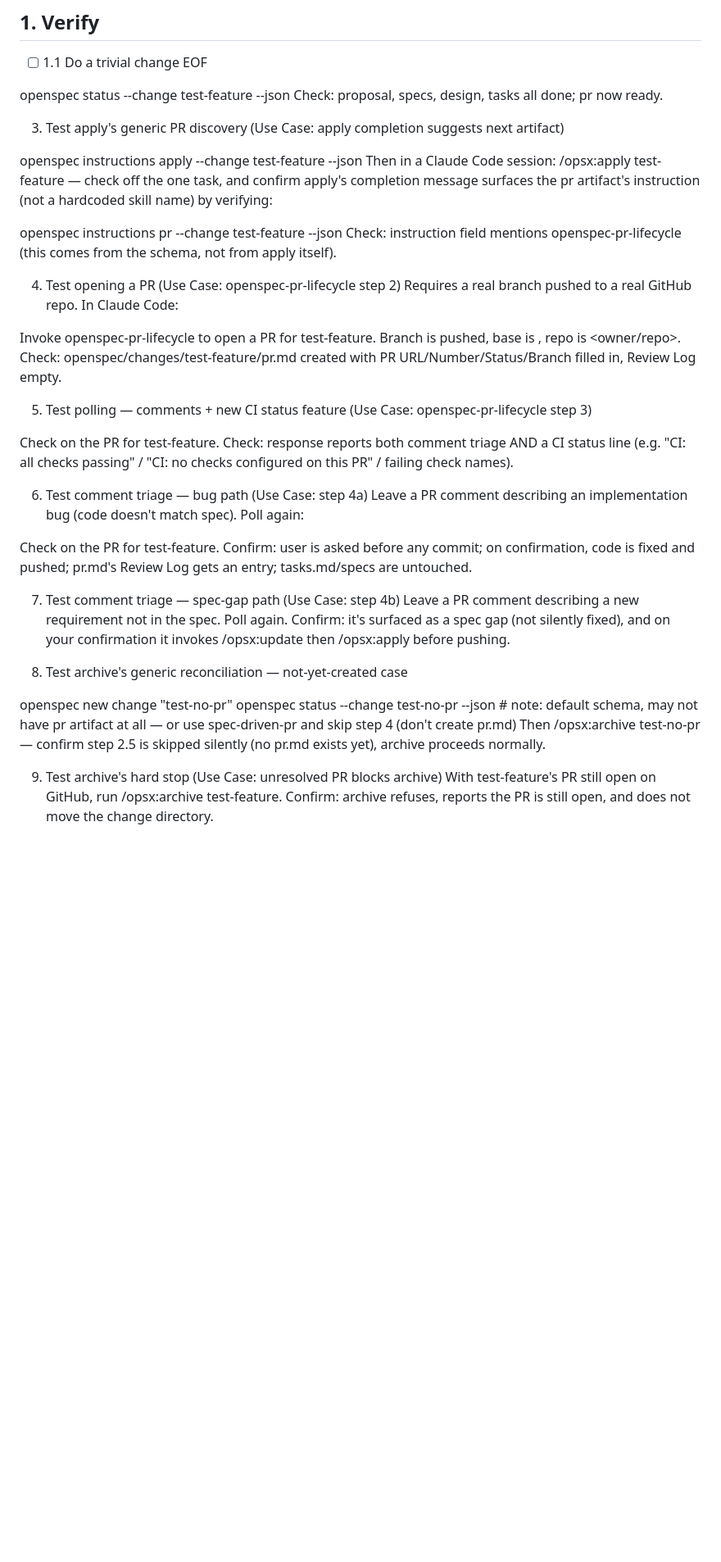
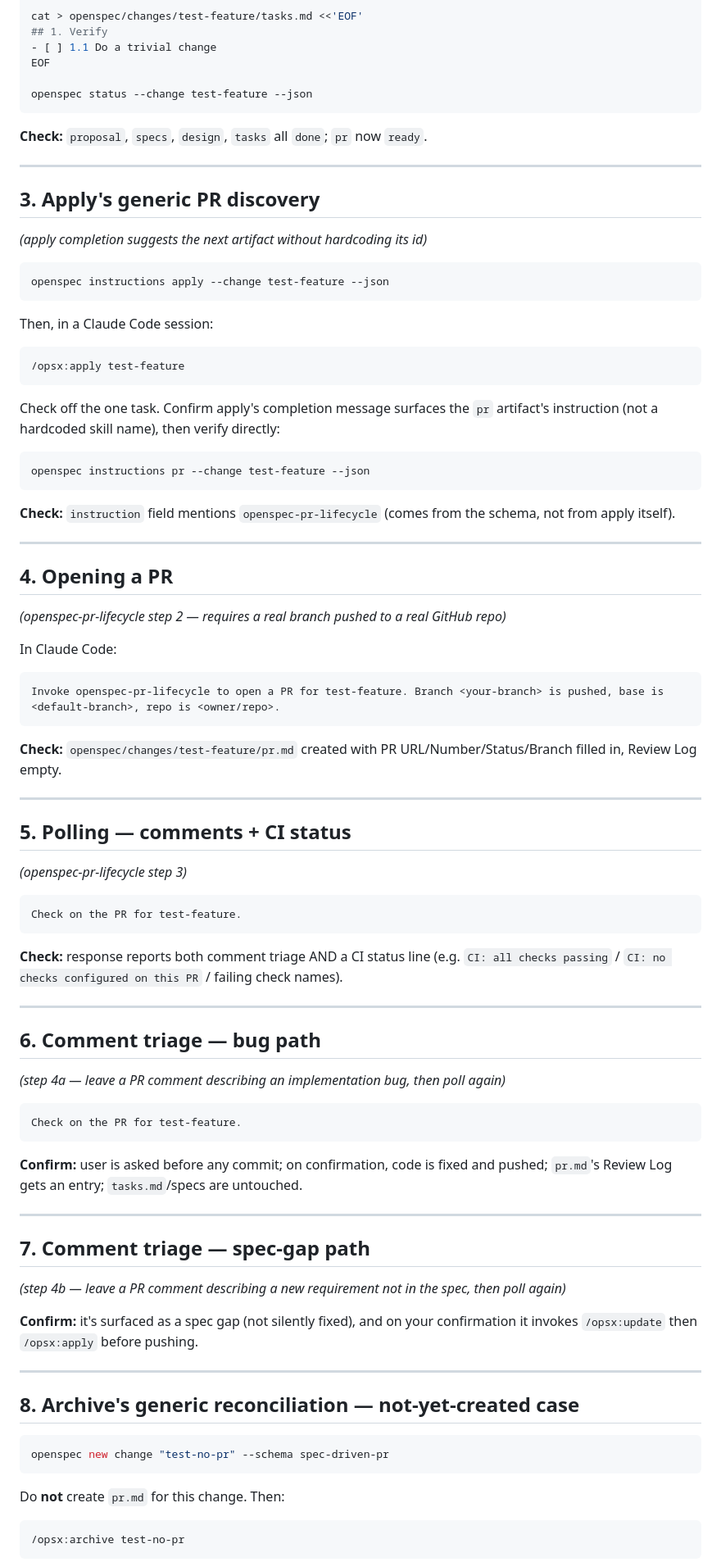
Before and after one commit to Adil1567/dpef-agent-poc, a Markdown page: test.md, the part around one of its changes. Shown at 82% size. Rendered like a GitHub page; blank space fills up the shorter version.

Commit message:
fixed the test.md

````diff
--- a/test.md
+++ b/test.md
@@ -52,46 +75,95 @@ cat > openspec/changes/test-feature/tasks.md <<'EOF'
 EOF
 
 openspec status --change test-feature --json
-Check: proposal, specs, design, tasks all done; pr now ready.
+```
 
-3. Test apply's generic PR discovery (Use Case: apply completion suggests next artifact)
+**Check:** `proposal`, `specs`, `design`, `tasks` all `done`; `pr` now `ready`.
 
+---
+
+## 3. Apply's generic PR discovery
+
+*(apply completion suggests the next artifact without hardcoding its id)*
+
+```bash
 openspec instructions apply --change test-feature --json
-Then in a Claude Code session: /opsx:apply test-feature — check off the one task, and confirm apply's completion message surfaces the pr artifact's instruction (not a hardcoded skill name) by verifying:
+```
 
+Then, in a Claude Code session:
 
+```
+/opsx:apply test-feature
+```
+
+Check off the one task. Confirm apply's completion message surfaces the `pr` artifact's
+instruction (not a hardcoded skill name), then verify directly:
+
+```bash
 openspec instructions pr --change test-feature --json
-Check: instruction field mentions openspec-pr-lifecycle (this comes from the schema, not from apply itself).
+```
 
-4. Test opening a PR (Use Case: openspec-pr-lifecycle step 2)
-Requires a real branch pushed to a real GitHub repo. In Claude Code:
+**Check:** `instruction` field mentions `openspec-pr-lifecycle` (comes from the schema, not from apply itself).
 
+---
 
+## 4. Opening a PR
+
+*(openspec-pr-lifecycle step 2 — requires a real branch pushed to a real GitHub repo)*
+
+In Claude Code:
+
+```
 Invoke openspec-pr-lifecycle to open a PR for test-feature. Branch <your-branch> is pushed, base is <default-branch>, repo is <owner/repo>.
-Check: openspec/changes/test-feature/pr.md created with PR URL/Number/Status/Branch filled in, Review Log empty.
+```
 
-5. Test polling — comments + new CI status feature (Use Case: openspec-pr-lifecycle step 3)
+**Check:** `openspec/changes/test-feature/pr.md` created with PR URL/Number/Status/Branch filled in, Review Log empty.
 
+---
+
+## 5. Polling — comments + CI status
+
+*(openspec-pr-lifecycle step 3)*
+
+```
 Check on the PR for test-feature.
-Check: response reports both comment triage AND a CI status line (e.g. "CI: all checks passing" / "CI: no checks configured on this PR" / failing check names).
+```
 
-6. Test comment triage — bug path (Use Case: step 4a)
-Leave a PR comment describing an implementation bug (code doesn't match spec). Poll again:
+**Check:** response reports both comment triage AND a CI status line
+(e.g. `CI: all checks passing` / `CI: no checks configured on this PR` / failing check names).
 
+---
 
+## 6. Comment triage — bug path
+
+*(step 4a — leave a PR comment describing an implementation bug, then poll again)*
+
+```
 Check on the PR for test-feature.
-Confirm: user is asked before any commit; on confirmation, code is fixed and pushed; pr.md's Review Log gets an entry; tasks.md/specs are untouched.
+```
 
-7. Test comment triage — spec-gap path (Use Case: step 4b)
-Leave a PR comment describing a new requirement not in the spec. Poll again. Confirm: it's surfaced as a spec gap (not silently fixed), and on your confirmation it invokes /opsx:update then /opsx:apply before pushing.
+**Confirm:** user is asked before any commit; on confirmation, code is fixed and pushed;
+`pr.md`'s Review Log gets an entry; `tasks.md`/specs are untouched.
 
-8. Test archive's generic reconciliation — not-yet-created case
+---
 
-openspec new change "test-no-pr"
-openspec status --change test-no-pr --json   # note: default schema, may not have pr artifact at all — or use spec-driven-pr and skip step 4 (don't create pr.md)
-Then /opsx:archive test-no-pr — confirm step 2.5 is skipped silently (no pr.md exists yet), archive proceeds normally.
+## 7. Comment triage — spec-gap path
 
-9. Test archive's hard stop (Use Case: unresolved PR blocks archive)
-With test-feature's PR still open on GitHub, run /opsx:archive test-feature. Confirm: archive refuses, reports the PR is still open, and does not move the change directory.
+*(step 4b — leave a PR comment describing a new requirement not in the spec, then poll again)*
 
+**Confirm:** it's surfaced as a spec gap (not silently fixed), and on your confirmation it
+invokes `/opsx:update` then `/opsx:apply` before pushing.
 
+---
+
+## 8. Archive's generic reconciliation — not-yet-created case
+
+```bash
+openspec new change "test-no-pr" --schema spec-driven-pr
+```
+
+Do **not** create `pr.md` for this change. Then:
+
+```
+/opsx:archive test-no-pr
+```
+
````
Also changed, not shown: other parts of test.md (+91 -16 lines).
